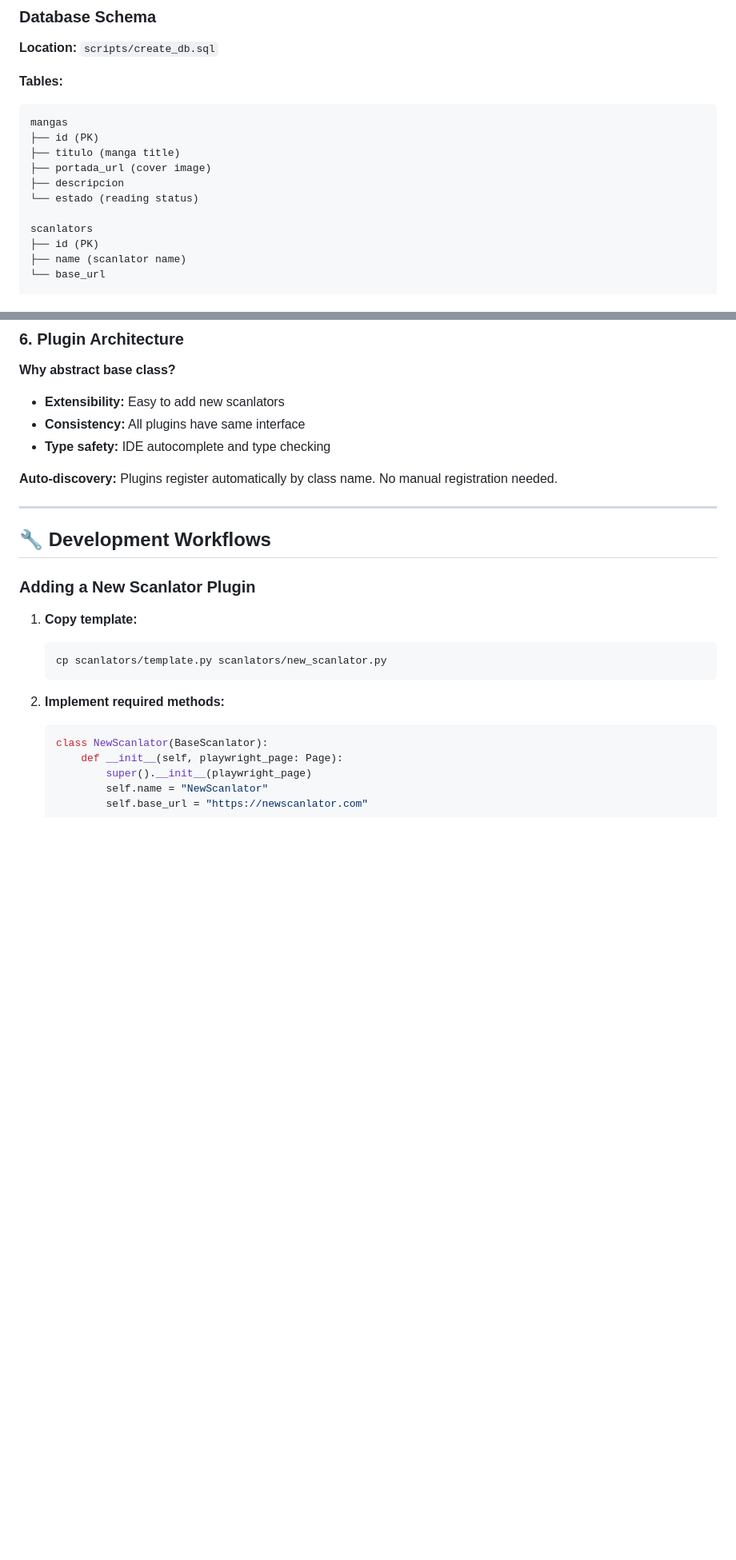
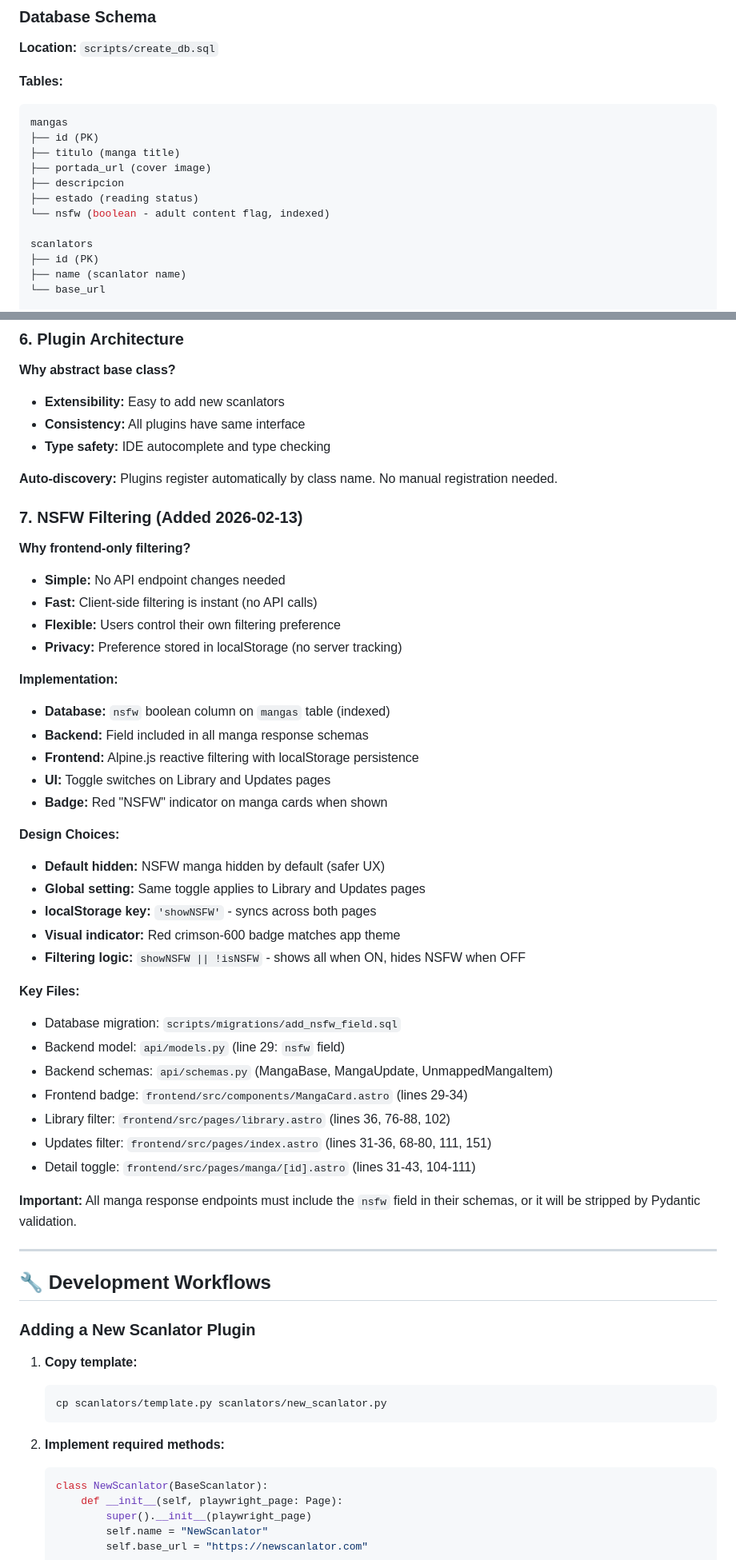
Before and after one commit to Zell0ss/mangataro, a Markdown page: CLAUDE.md, 2 parts joined by grey strips. Shown at 80% size. Drawn GitHub-style; blank space fills up the shorter version.

Commit message:
docs: update CLAUDE.md with NSFW filtering feature
- Update last modified date to 2026-02-13
- Add NSFW filtering to user requirements
- Add nsfw field to database schema documentation
- Add comprehensive NSFW filtering design decision section
- Document frontend-only filtering approach and rationale
- List key implementation files with line numbers
- Note critical Pydantic schema requirement

Future Claude sessions will now understand the NSFW filtering architecture.

Co-Authored-By: Claude Sonnet 4.5 <noreply@anthropic.com>

```diff
--- a/CLAUDE.md
+++ b/CLAUDE.md
@@ -377,7 +378,8 @@ mangas
 ├── titulo (manga title)
 ├── portada_url (cover image)
 ├── descripcion
-└── estado (reading status)
+├── estado (reading status)
+└── nsfw (boolean - adult content flag, indexed)
 
 scanlators
 ├── id (PK)
@@ -529,6 +531,39 @@ This prevents HTTP timeouts and allows concurrent tracking.
 - **Type safety:** IDE autocomplete and type checking
 
 **Auto-discovery:** Plugins register automatically by class name. No manual registration needed.
+
+### 7. NSFW Filtering (Added 2026-02-13)
+
+**Why frontend-only filtering?**
+- **Simple:** No API endpoint changes needed
+- **Fast:** Client-side filtering is instant (no API calls)
+- **Flexible:** Users control their own filtering preference
+- **Privacy:** Preference stored in localStorage (no server tracking)
+
+**Implementation:**
+- **Database:** `nsfw` boolean column on `mangas` table (indexed)
+- **Backend:** Field included in all manga response schemas
+- **Frontend:** Alpine.js reactive filtering with localStorage persistence
+- **UI:** Toggle switches on Library and Updates pages
+- **Badge:** Red "NSFW" indicator on manga cards when shown
+
+**Design Choices:**
+- **Default hidden:** NSFW manga hidden by default (safer UX)
+- **Global setting:** Same toggle applies to Library and Updates pages
+- **localStorage key:** `'showNSFW'` - syncs across both pages
+- **Visual indicator:** Red crimson-600 badge matches app theme
+- **Filtering logic:** `showNSFW || !isNSFW` - shows all when ON, hides NSFW when OFF
+
+**Key Files:**
+- Database migration: `scripts/migrations/add_nsfw_field.sql`
+- Backend model: `api/models.py` (line 29: `nsfw` field)
+- Backend schemas: `api/schemas.py` (MangaBase, MangaUpdate, UnmappedMangaItem)
+- Frontend badge: `frontend/src/components/MangaCard.astro` (lines 29-34)
+- Library filter: `frontend/src/pages/library.astro` (lines 36, 76-88, 102)
+- Updates filter: `frontend/src/pages/index.astro` (lines 31-36, 68-80, 111, 151)
+- Detail toggle: `frontend/src/pages/manga/[id].astro` (lines 31-43, 104-111)
+
+**Important:** All manga response endpoints must include the `nsfw` field in their schemas, or it will be stripped by Pydantic validation.
 
 ---
 
```
Also changed, not shown: other parts of CLAUDE.md (+2 -1 lines).
